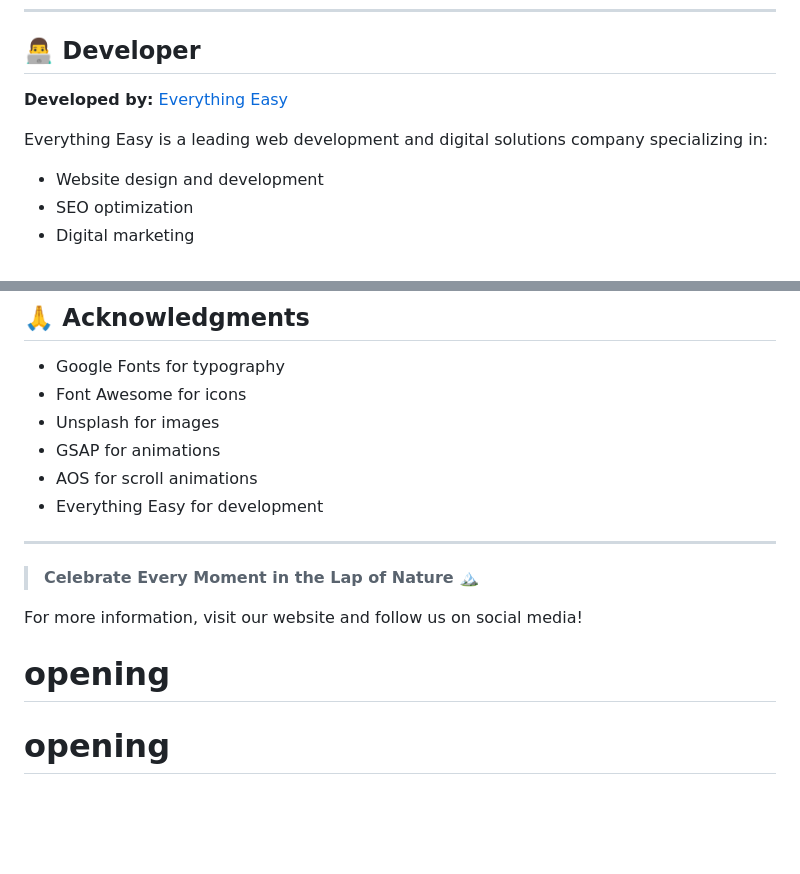
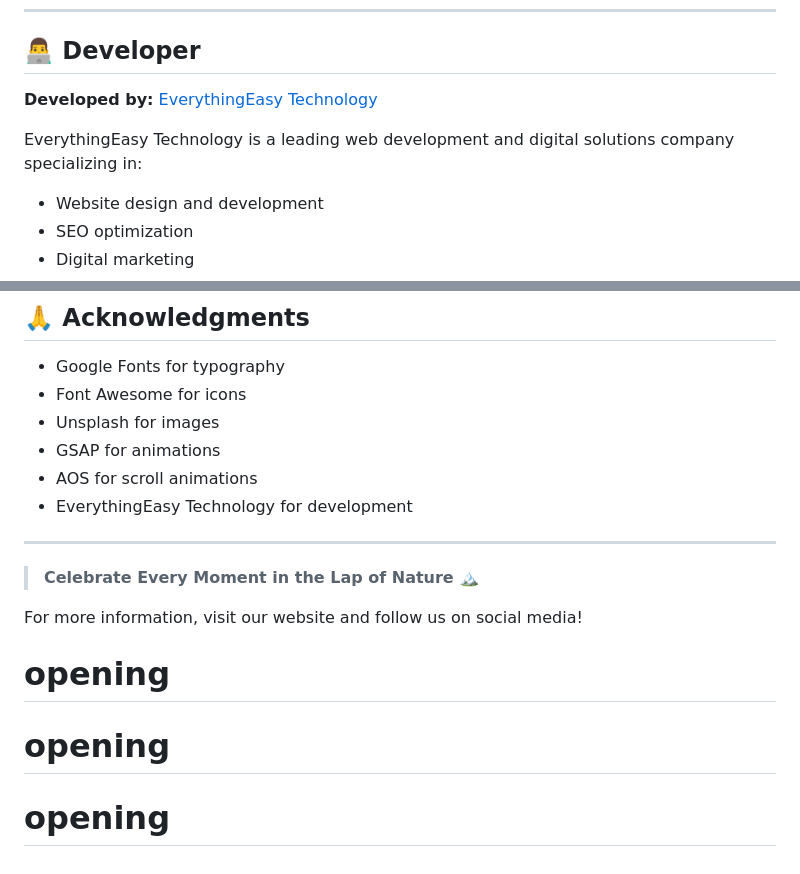
Before and after one commit to gusainakhil/opening, a Markdown page: README.md, 2 parts joined by grey strips. GitHub-like rendering; blank space fills up the shorter version.

```diff
--- a/README.md
+++ b/README.md
@@ -351,9 +351,9 @@ Dehradun
 
 ## 👨‍💻 Developer
 
-**Developed by:** [Everything Easy](https://everythingeasy.in/)
+**Developed by:** [EverythingEasy Technology](https://everythingeasy.in/)
 
-Everything Easy is a leading web development and digital solutions company specializing in:
+EverythingEasy Technology is a leading web development and digital solutions company specializing in:
 - Website design and development
 - SEO optimization
 - Digital marketing
@@ -490,7 +490,7 @@ For support, feature requests, or bug reports, please contact:
 - Unsplash for images
 - GSAP for animations
 - AOS for scroll animations
-- Everything Easy for development
+- EverythingEasy Technology for development
 
 ---
 
@@ -499,3 +499,4 @@ For support, feature requests, or bug reports, please contact:
 For more information, visit our website and follow us on social media!
 # opening
 # opening
+# opening
```
